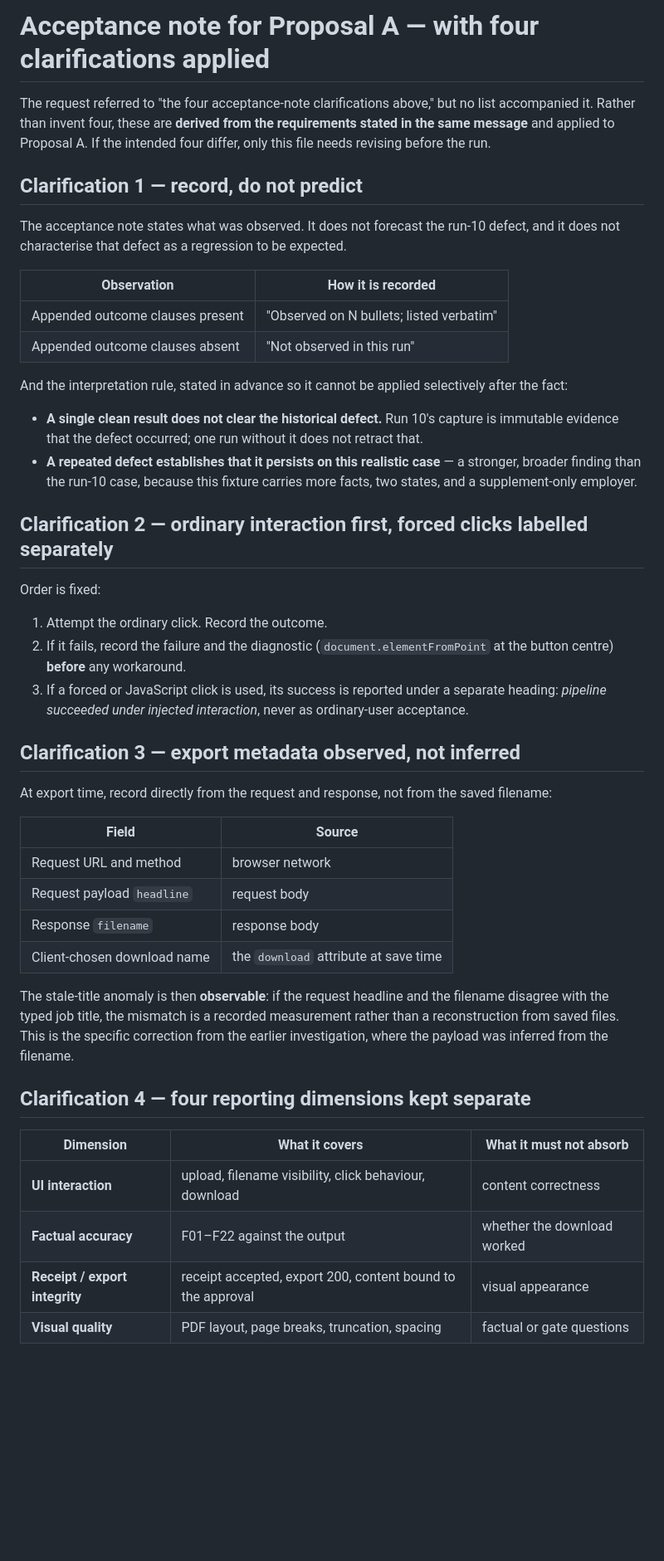
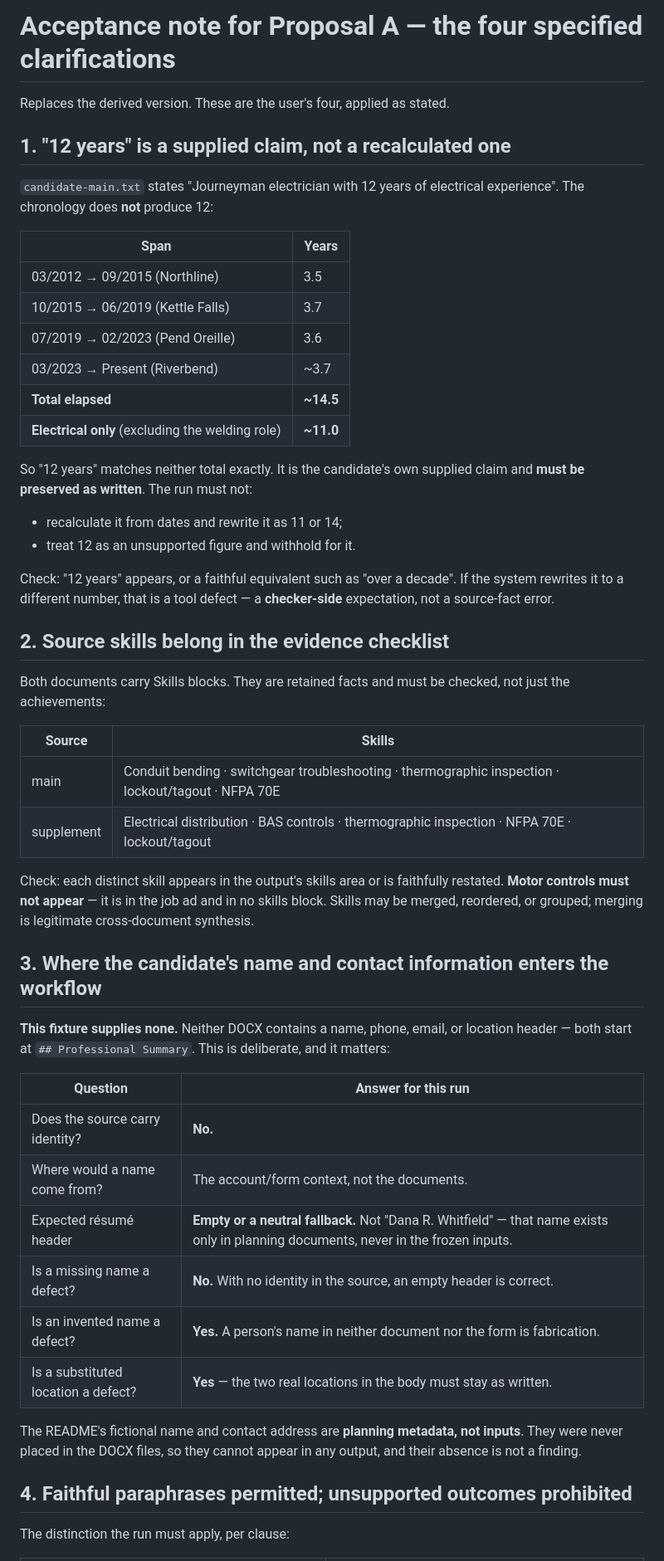
Before and after one commit to aggressor-FZX/Imagination_Resume_Module, a Markdown page: docs/live-runs/ACCEPTANCE_NOTE_PROPOSAL_A.md, the part around one of its changes. Shown at 83% size. Rendered like a GitHub page; blank space fills up the shorter version.

```diff
--- a/docs/live-runs/ACCEPTANCE_NOTE_PROPOSAL_A.md
+++ b/docs/live-runs/ACCEPTANCE_NOTE_PROPOSAL_A.md
@@ -1,62 +1,64 @@
-# Acceptance note for Proposal A — with four clarifications applied
+# Acceptance note for Proposal A — the four specified clarifications
 
-The request referred to "the four acceptance-note clarifications above," but no list
-accompanied it. Rather than invent four, these are **derived from the requirements stated
-in the same message** and applied to Proposal A. If the intended four differ, only this
-file needs revising before the run.
+Replaces the derived version. These are the user's four, applied as stated.
 
-## Clarification 1 — record, do not predict
+## 1. "12 years" is a supplied claim, not a recalculated one
 
-The acceptance note states what was observed. It does not forecast the run-10 defect, and
-it does not characterise that defect as a regression to be expected.
+`candidate-main.txt` states "Journeyman electrician with 12 years of electrical
+experience". The chronology does **not** produce 12:
 
-| Observation | How it is recorded |
+| Span | Years |
 |---|---|
-| Appended outcome clauses present | "Observed on N bullets; listed verbatim" |
-| Appended outcome clauses absent | "Not observed in this run" |
+| 03/2012 → 09/2015 (Northline) | 3.5 |
+| 10/2015 → 06/2019 (Kettle Falls) | 3.7 |
+| 07/2019 → 02/2023 (Pend Oreille) | 3.6 |
+| 03/2023 → Present (Riverbend) | ~3.7 |
+| **Total elapsed** | **~14.5** |
+| **Electrical only** (excluding the welding role) | **~11.0** |
 
-And the interpretation rule, stated in advance so it cannot be applied selectively after
-the fact:
+So "12 years" matches neither total exactly. It is the candidate's own supplied claim and
+**must be preserved as written**. The run must not:
 
-- **A single clean result does not clear the historical defect.** Run 10's capture is
-  immutable evidence that the defect occurred; one run without it does not retract that.
-- **A repeated defect establishes that it persists on this realistic case** — a stronger,
-  broader finding than the run-10 case, because this fixture carries more facts, two
-  states, and a supplement-only employer.
+- recalculate it from dates and rewrite it as 11 or 14;
+- treat 12 as an unsupported figure and withhold for it.
 
-## Clarification 2 — ordinary interaction first, forced clicks labelled separately
+Check: "12 years" appears, or a faithful equivalent such as "over a decade". If the system
+rewrites it to a different number, that is a tool defect — a **checker-side** expectation,
+not a source-fact error.
 
-Order is fixed:
+## 2. Source skills belong in the evidence checklist
 
-1. Attempt the ordinary click. Record the outcome.
-2. If it fails, record the failure and the diagnostic (`document.elementFromPoint` at the
-   button centre) **before** any workaround.
-3. If a forced or JavaScript click is used, its success is reported under a separate
-   heading: *pipeline succeeded under injected interaction*, never as ordinary-user
-   acceptance.
+Both documents carry Skills blocks. They are retained facts and must be checked, not just
+the achievements:
 
-## Clarification 3 — export metadata observed, not inferred
+| Source | Skills |
+|---|---|
+| main | Conduit bending · switchgear troubleshooting · thermographic inspection · lockout/tagout · NFPA 70E |
+| supplement | Electrical distribution · BAS controls · thermographic inspection · NFPA 70E · lockout/tagout |
 
-At export time, record directly from the request and response, not from the saved filename:
+Check: each distinct skill appears in the output's skills area or is faithfully restated.
+**Motor controls must not appear** — it is in the job ad and in no skills block. Skills may
+be merged, reordered, or grouped; merging is legitimate cross-document synthesis.
 
-| Field | Source |
+## 3. Where the candidate's name and contact information enters the workflow
+
+**This fixture supplies none.** Neither DOCX contains a name, phone, email, or location
+header — both start at `## Professional Summary`. This is deliberate, and it matters:
+
+| Question | Answer for this run |
 |---|---|
-| Request URL and method | browser network |
-| Request payload `headline` | request body |
-| Response `filename` | response body |
-| Client-chosen download name | the `download` attribute at save time |
+| Does the source carry identity? | **No.** |
+| Where would a name come from? | The account/form context, not the documents. |
+| Expected résumé header | **Empty or a neutral fallback.** Not "Dana R. Whitfield" — that name exists only in planning documents, never in the frozen inputs. |
+| Is a missing name a defect? | **No.** With no identity in the source, an empty header is correct. |
+| Is an invented name a defect? | **Yes.** A person's name in neither document nor the form is fabrication. |
+| Is a substituted location a defect? | **Yes** — the two real locations in the body must stay as written. |
 
-The stale-title anomaly is then **observable**: if the request headline and the filename
-disagree with the typed job title, the mismatch is a recorded measurement rather than a
-reconstruction from saved files. This is the specific correction from the earlier
-investigation, where the payload was inferred from the filename.
+The README's fictional name and contact address are **planning metadata, not inputs**. They
+were never placed in the DOCX files, so they cannot appear in any output, and their absence
+is not a finding.
 
-## Clarification 4 — four reporting dimensions kept separate
+## 4. Faithful paraphrases permitted; unsupported outcomes prohibited
 
-| Dimension | What it covers | What it must not absorb |
-|---|---|---|
-| **UI interaction** | upload, filename visibility, click behaviour, download | content correctness |
-| **Factual accuracy** | F01–F22 against the output | whether the download worked |
-| **Receipt / export integrity** | receipt accepted, export 200, content bound to the approval | visual appearance |
-| **Visual quality** | PDF layout, page breaks, truncation, spacing | factual or gate questions |
+The distinction the run must apply, per clause:
 
```
Also changed, not shown: other parts of docs/live-runs/ACCEPTANCE_NOTE_PROPOSAL_A.md (+15 -8 lines), docs/live-runs/RUN_11_REALISTIC.md (added, +197 -0 lines).
